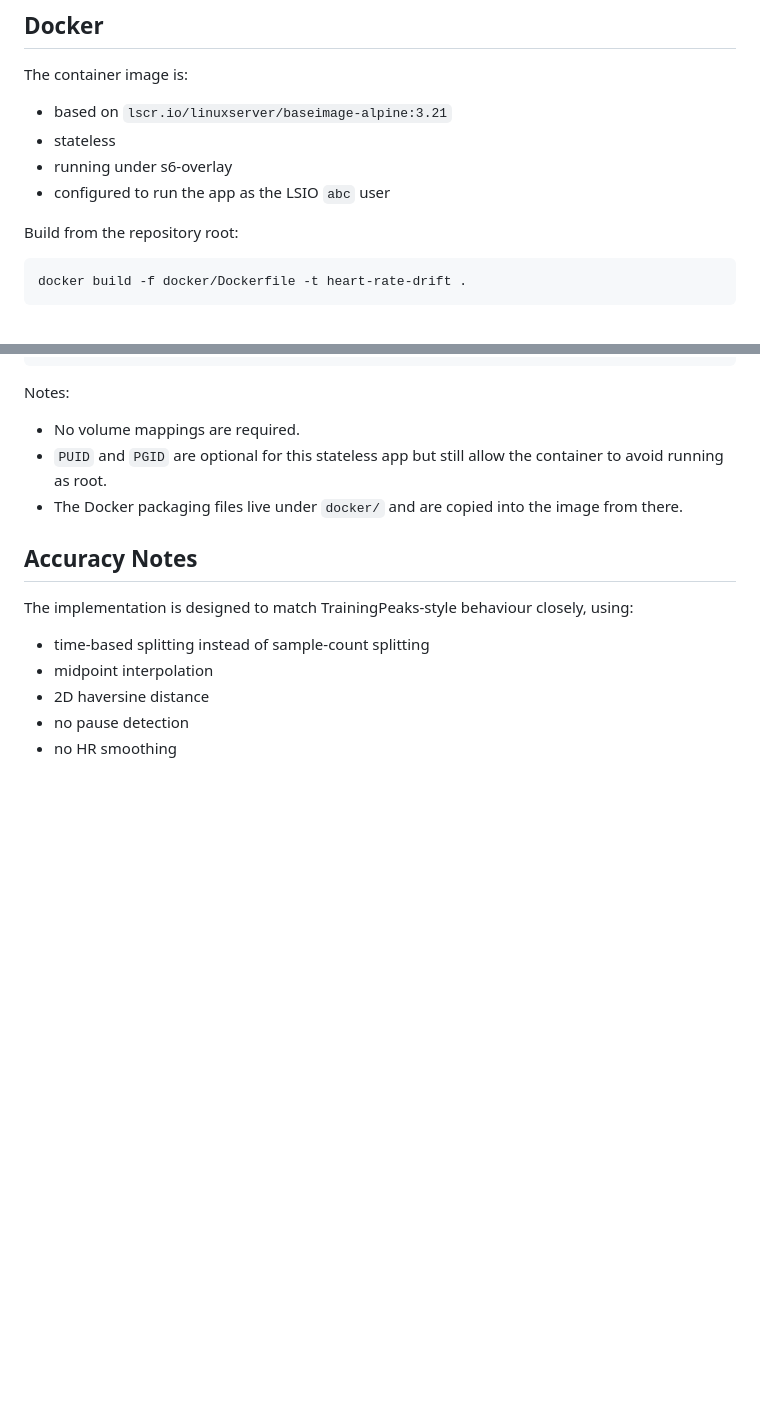
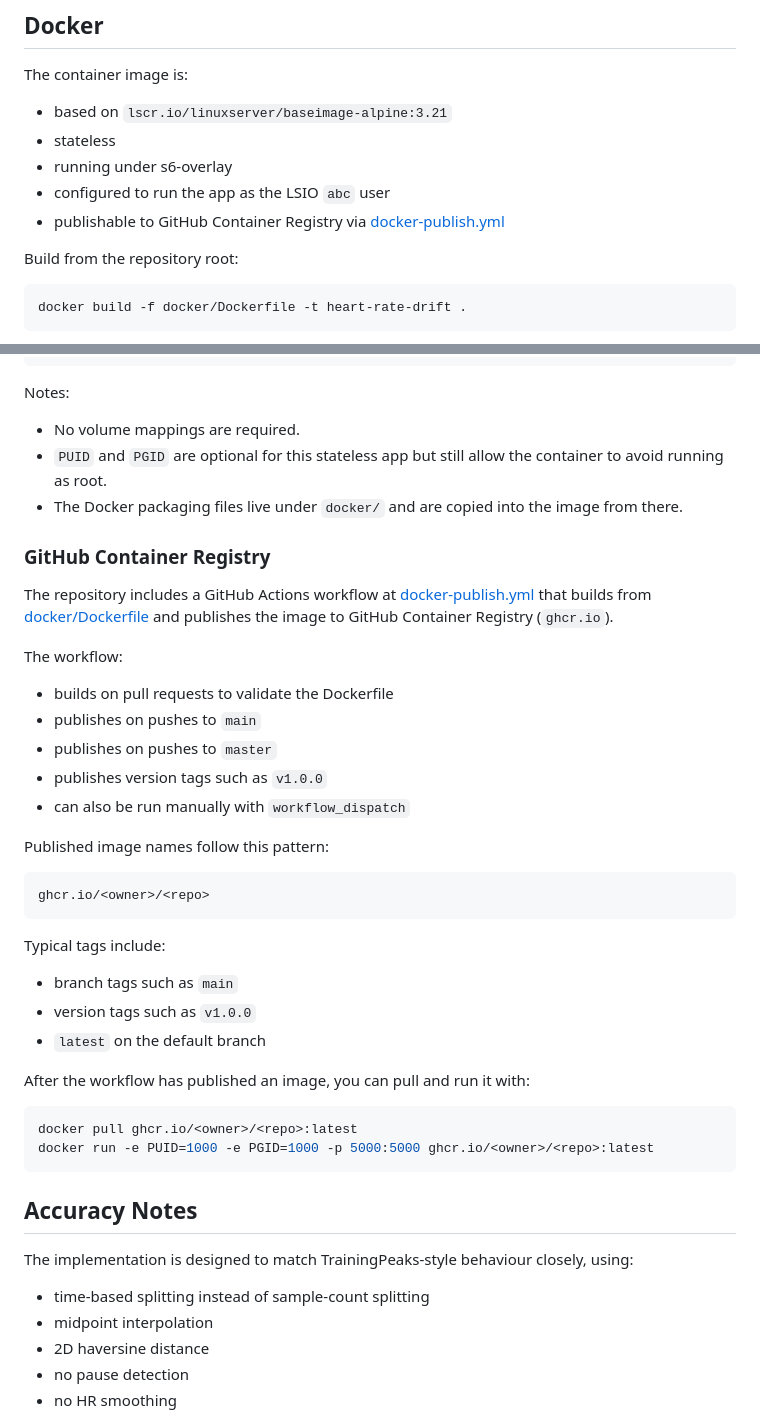
Before and after one commit to andre-abadi/heart-rate-drift-test, a Markdown page: README.md, 2 parts joined by grey strips. GitHub-like rendering; blank space fills up the shorter version.

Commit message:
Add GitHub Actions workflow details for Docker image publishing to readme

````diff
--- a/README.md
+++ b/README.md
@@ -154,6 +154,7 @@ The container image is:
 - stateless
 - running under s6-overlay
 - configured to run the app as the LSIO `abc` user
+- publishable to GitHub Container Registry via [docker-publish.yml](.github/workflows/docker-publish.yml)
 
 Build from the repository root:
 
@@ -173,6 +174,37 @@ Notes:
 - `PUID` and `PGID` are optional for this stateless app but still allow the container to avoid running as root.
 - The Docker packaging files live under `docker/` and are copied into the image from there.
 
+### GitHub Container Registry
+
+The repository includes a GitHub Actions workflow at [docker-publish.yml](.github/workflows/docker-publish.yml) that builds from [docker/Dockerfile](docker/Dockerfile) and publishes the image to GitHub Container Registry (`ghcr.io`).
+
+The workflow:
+
+- builds on pull requests to validate the Dockerfile
+- publishes on pushes to `main`
+- publishes on pushes to `master`
+- publishes version tags such as `v1.0.0`
+- can also be run manually with `workflow_dispatch`
+
+Published image names follow this pattern:
+
+```text
+ghcr.io/<owner>/<repo>
+```
+
+Typical tags include:
+
+- branch tags such as `main`
+- version tags such as `v1.0.0`
+- `latest` on the default branch
+
+After the workflow has published an image, you can pull and run it with:
+
+```bash
+docker pull ghcr.io/<owner>/<repo>:latest
+docker run -e PUID=1000 -e PGID=1000 -p 5000:5000 ghcr.io/<owner>/<repo>:latest
+```
+
 ## Accuracy Notes
 
 The implementation is designed to match TrainingPeaks-style behaviour closely, using:
````
